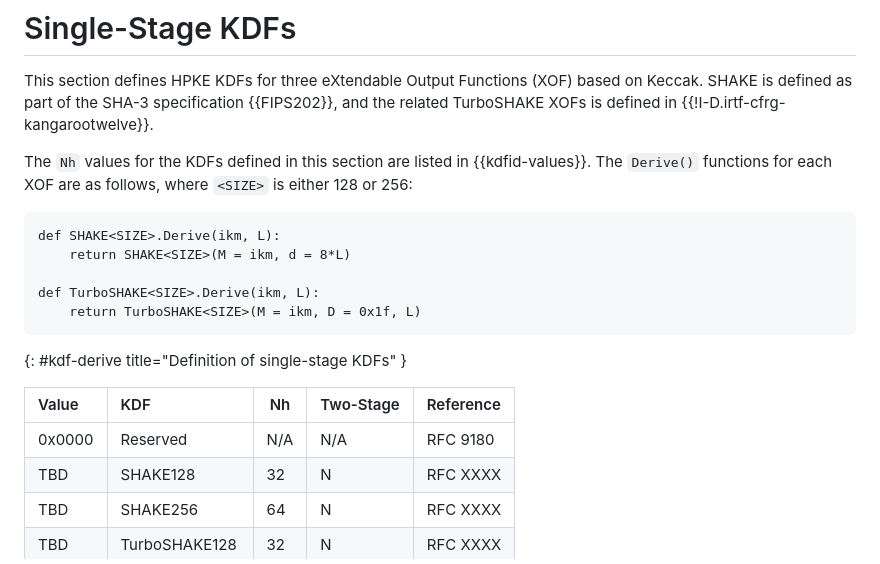
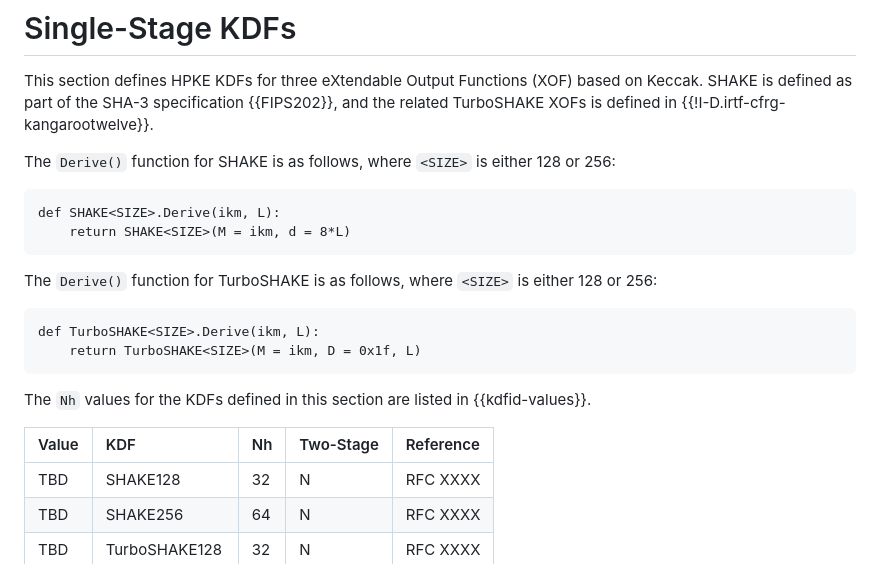
Before and after one commit to hpkewg/hpke-pq, a Markdown page: draft-ietf-hpke-pq.md, the part around the change. GitHub-like rendering.

Commit message:
Rearrange the KDF definitions slightly
For readability

```diff
--- a/draft-ietf-hpke-pq.md
+++ b/draft-ietf-hpke-pq.md
@@ -223,22 +223,27 @@ This section defines HPKE KDFs for three eXtendable Output Functions (XOF) based
 on Keccak.  SHAKE is defined as part of the SHA-3 specification {{FIPS202}}, and
 the related TurboSHAKE XOFs is defined in {{!I-D.irtf-cfrg-kangarootwelve}}.
 
-The `Nh` values for the KDFs defined in this section are listed in
-{{kdfid-values}}.  The `Derive()` functions for each XOF are as follows, where
-`<SIZE>` is either 128 or 256:
+The `Derive()` function for SHAKE is as follows,
+where `<SIZE>` is either 128 or 256:
 
 ~~~ pseudocode
 def SHAKE<SIZE>.Derive(ikm, L):
     return SHAKE<SIZE>(M = ikm, d = 8*L)
+~~~
 
+The `Derive()` function for TurboSHAKE is as follows,
+where `<SIZE>` is either 128 or 256:
+
+~~~ pseudocode
 def TurboSHAKE<SIZE>.Derive(ikm, L):
     return TurboSHAKE<SIZE>(M = ikm, D = 0x1f, L)
 ~~~
-{: #kdf-derive title="Definition of single-stage KDFs" }
+
+The `Nh` values for the KDFs defined in this section are listed in
+{{kdfid-values}}.
 
 | Value  | KDF           | Nh  | Two-Stage | Reference |
 |:-------|:--------------|-----|-----------|:----------|
-| 0x0000 | Reserved      | N/A | N/A       | RFC 9180  |
 | TBD    | SHAKE128      | 32  | N         | RFC XXXX  |
 | TBD    | SHAKE256      | 64  | N         | RFC XXXX  |
 | TBD    | TurboSHAKE128 | 32  | N         | RFC XXXX  |
```
